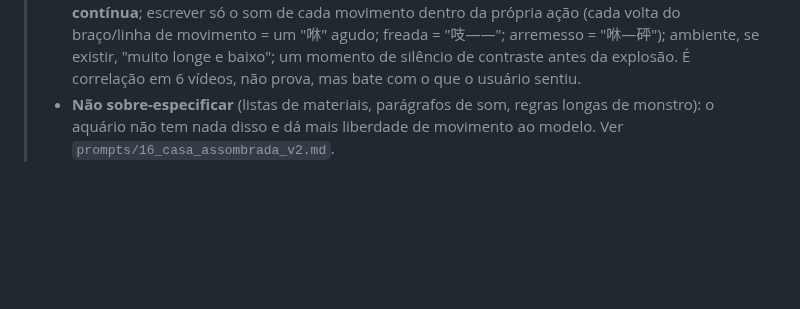
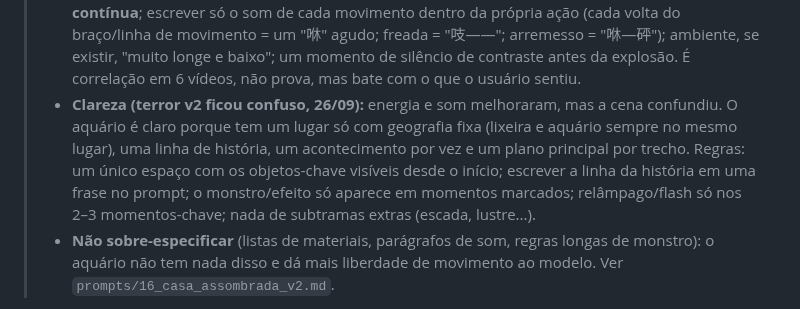
Before and after one commit to soumaldoido123-commits/matheus, a Markdown page: kayanagi/MOTOR_CRIATIVO.md, the part around the change. Rendered like a GitHub page; blank space fills up the shorter version.

```diff
--- a/kayanagi/MOTOR_CRIATIVO.md
+++ b/kayanagi/MOTOR_CRIATIVO.md
@@ -28,6 +28,11 @@
 >   sonoro nem trilha contínua**; escrever só o som de cada movimento dentro da própria ação (cada volta do braço/linha
 >   de movimento = um "咻" agudo; freada = "吱——"; arremesso = "咻—砰"); ambiente, se existir, "muito longe e baixo";
 >   um momento de silêncio de contraste antes da explosão. É correlação em 6 vídeos, não prova, mas bate com o que o usuário sentiu.
+> - **Clareza (terror v2 ficou confuso, 26/09):** energia e som melhoraram, mas a cena confundiu. O aquário é claro
+>   porque tem um lugar só com geografia fixa (lixeira e aquário sempre no mesmo lugar), uma linha de história,
+>   um acontecimento por vez e um plano principal por trecho. Regras: um único espaço com os objetos-chave visíveis
+>   desde o início; escrever a linha da história em uma frase no prompt; o monstro/efeito só aparece em momentos
+>   marcados; relâmpago/flash só nos 2–3 momentos-chave; nada de subtramas extras (escada, lustre...).
 > - **Não sobre-especificar** (listas de materiais, parágrafos de som, regras longas de monstro): o aquário não tem
 >   nada disso e dá mais liberdade de movimento ao modelo. Ver `prompts/16_casa_assombrada_v2.md`.
 
```
Also changed, not shown: kayanagi/prompts/16_casa_assombrada_v3.md (added, +101 -0 lines).
